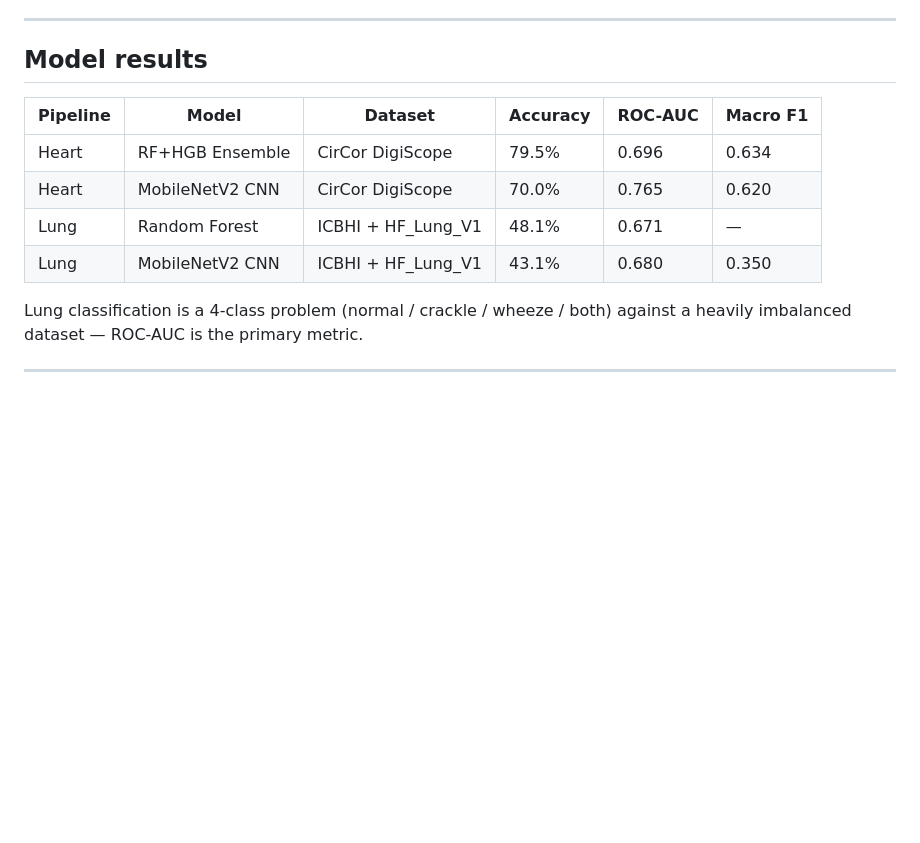
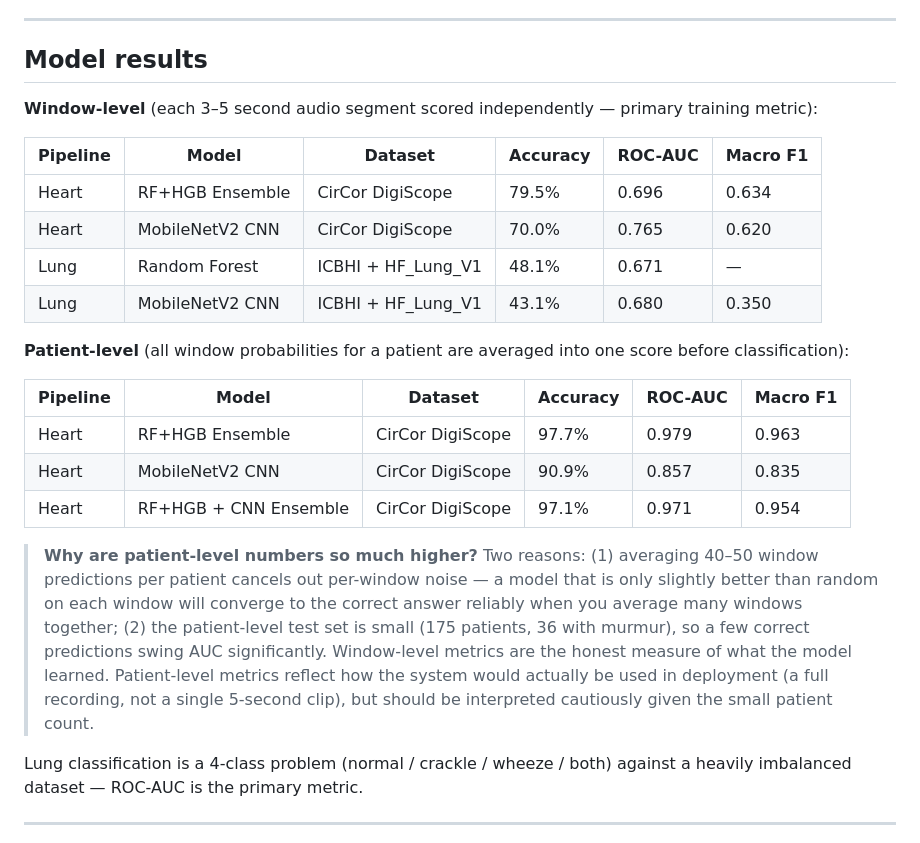
Before and after one commit to noelplacencia/Smart_Stethoscope_CCNY_SD, a Markdown page: README.md, the part around the change. GitHub-like rendering; blank space fills up the shorter version.

Commit message:
Add patient-level results with caveat explaining inflation

```diff
--- a/README.md
+++ b/README.md
@@ -121,12 +121,24 @@ Copy the `.joblib` / `.pth` model files to the Pi before running inference.
 
 ## Model results
 
+**Window-level** (each 3–5 second audio segment scored independently — primary training metric):
+
 | Pipeline | Model | Dataset | Accuracy | ROC-AUC | Macro F1 |
 |----------|-------|---------|----------|---------|----------|
 | Heart | RF+HGB Ensemble | CirCor DigiScope | 79.5% | 0.696 | 0.634 |
 | Heart | MobileNetV2 CNN | CirCor DigiScope | 70.0% | 0.765 | 0.620 |
 | Lung | Random Forest | ICBHI + HF_Lung_V1 | 48.1% | 0.671 | — |
 | Lung | MobileNetV2 CNN | ICBHI + HF_Lung_V1 | 43.1% | 0.680 | 0.350 |
+
+**Patient-level** (all window probabilities for a patient are averaged into one score before classification):
+
+| Pipeline | Model | Dataset | Accuracy | ROC-AUC | Macro F1 |
+|----------|-------|---------|----------|---------|----------|
+| Heart | RF+HGB Ensemble | CirCor DigiScope | 97.7% | 0.979 | 0.963 |
+| Heart | MobileNetV2 CNN | CirCor DigiScope | 90.9% | 0.857 | 0.835 |
+| Heart | RF+HGB + CNN Ensemble | CirCor DigiScope | 97.1% | 0.971 | 0.954 |
+
+> **Why are patient-level numbers so much higher?** Two reasons: (1) averaging 40–50 window predictions per patient cancels out per-window noise — a model that is only slightly better than random on each window will converge to the correct answer reliably when you average many windows together; (2) the patient-level test set is small (175 patients, 36 with murmur), so a few correct predictions swing AUC significantly. Window-level metrics are the honest measure of what the model learned. Patient-level metrics reflect how the system would actually be used in deployment (a full recording, not a single 5-second clip), but should be interpreted cautiously given the small patient count.
 
 Lung classification is a 4-class problem (normal / crackle / wheeze / both) against a heavily imbalanced dataset — ROC-AUC is the primary metric.
 
```
